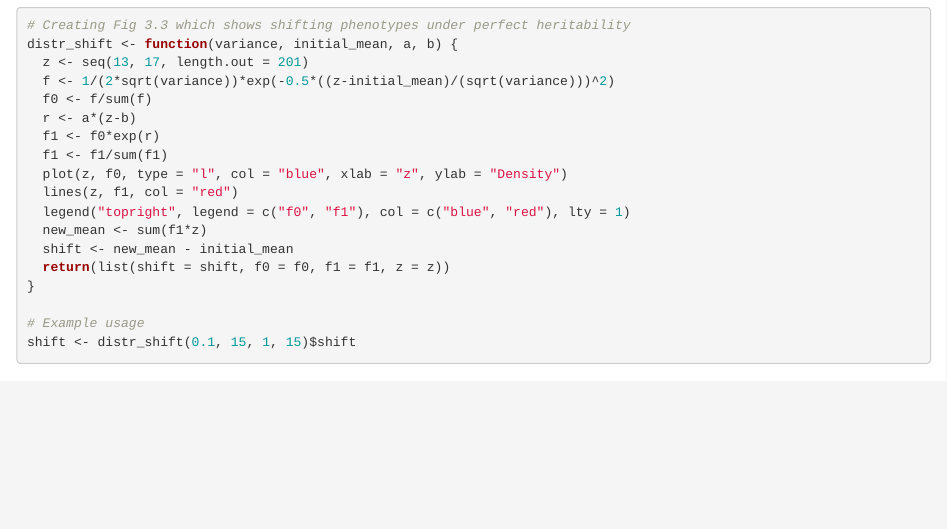
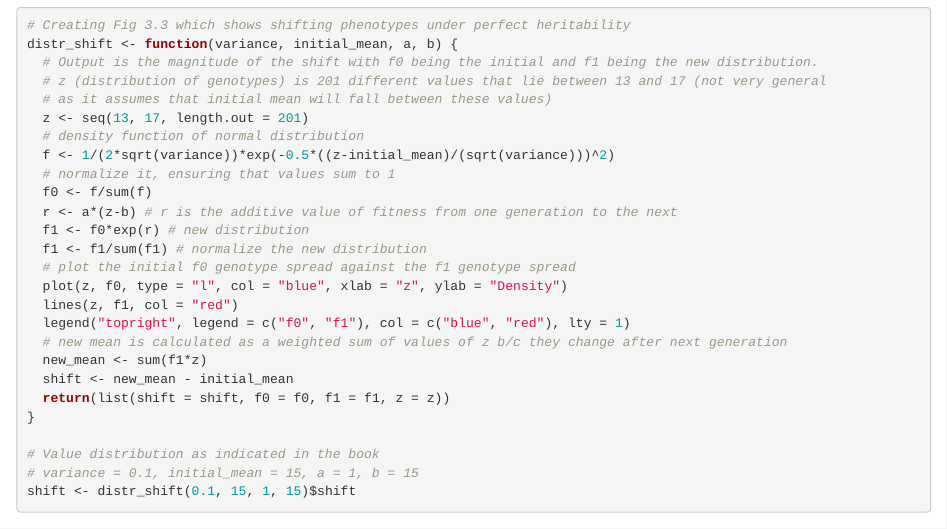
Before and after one commit to Marqodi/StatsGen, an R Markdown document (Modelling_For_Field_Biologists.Rmd): the page in a window 1100 px wide, from 200 px down. Rendered offline with R 4.5, knitr and Pandoc, with nearby package versions.

Commit message:
Added comments and improved formatting.

````diff
--- a/Modelling_For_Field_Biologists.Rmd
+++ b/Modelling_For_Field_Biologists.Rmd
@@ -15,21 +15,29 @@ knitr::opts_chunk$set(echo = TRUE)
 ```{r Box 3.1}
 # Creating Fig 3.3 which shows shifting phenotypes under perfect heritability
 distr_shift <- function(variance, initial_mean, a, b) {
+  # Output is the magnitude of the shift with f0 being the initial and f1 being the new distribution.
+  # z (distribution of genotypes) is 201 different values that lie between 13 and 17 (not very general
+  # as it assumes that initial mean will fall between these values)
   z <- seq(13, 17, length.out = 201)
+  # density function of normal distribution
   f <- 1/(2*sqrt(variance))*exp(-0.5*((z-initial_mean)/(sqrt(variance)))^2)
+  # normalize it, ensuring that values sum to 1
   f0 <- f/sum(f)
-  r <- a*(z-b)
-  f1 <- f0*exp(r)
-  f1 <- f1/sum(f1)
+  r <- a*(z-b) # r is the additive value of fitness from one generation to the next
+  f1 <- f0*exp(r) # new distribution
+  f1 <- f1/sum(f1) # normalize the new distribution
+  # plot the initial f0 genotype spread against the f1 genotype spread
   plot(z, f0, type = "l", col = "blue", xlab = "z", ylab = "Density")
   lines(z, f1, col = "red")
   legend("topright", legend = c("f0", "f1"), col = c("blue", "red"), lty = 1)
+  # new mean is calculated as a weighted sum of values of z b/c they change after next generation
   new_mean <- sum(f1*z)
   shift <- new_mean - initial_mean
   return(list(shift = shift, f0 = f0, f1 = f1, z = z))
 }
 
-# Example usage
+# Value distribution as indicated in the book
+# variance = 0.1, initial_mean = 15, a = 1, b = 15
 shift <- distr_shift(0.1, 15, 1, 15)$shift
 
 ```
````
Also changed, not shown: Modelling_For_Field_Biologists.html.
